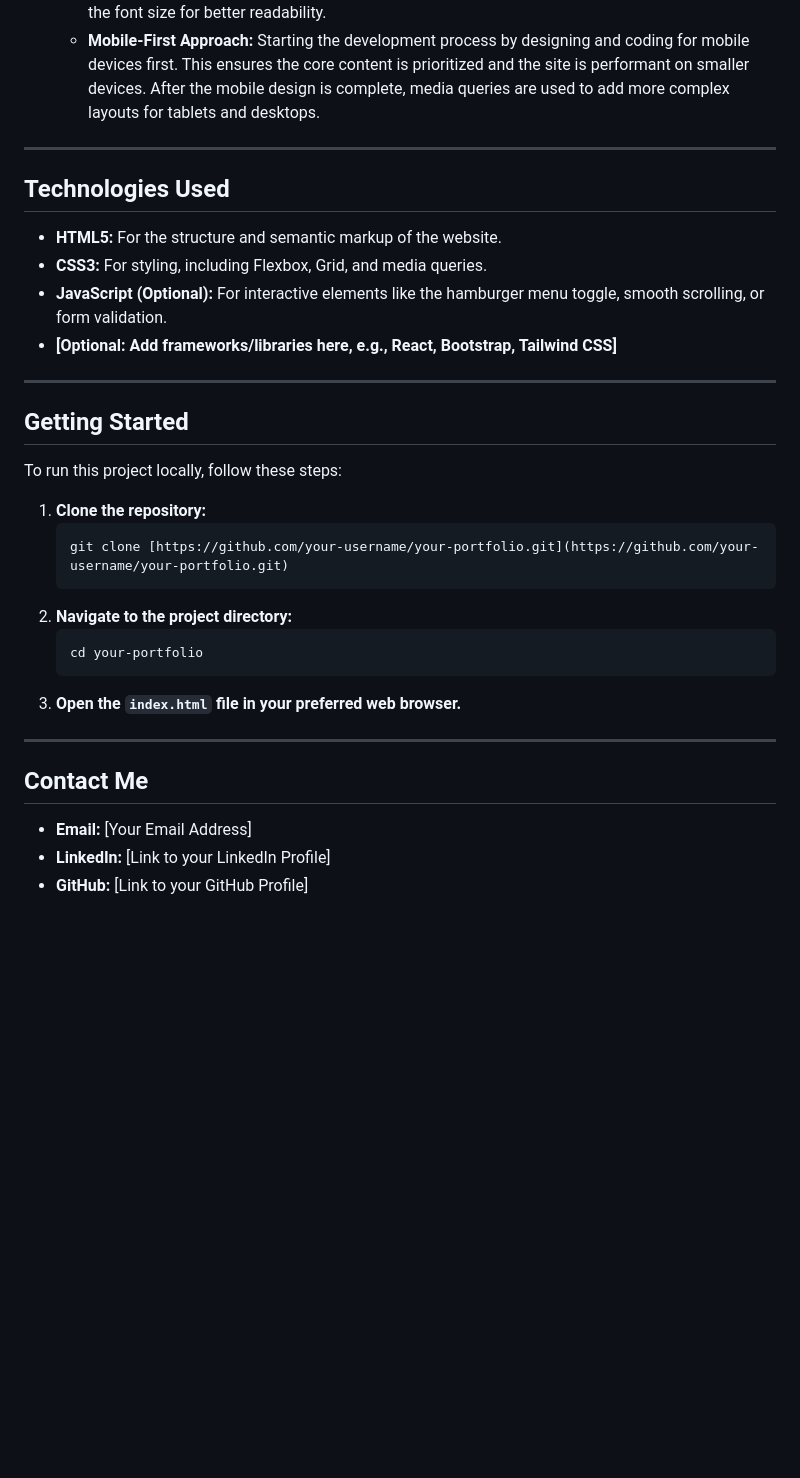
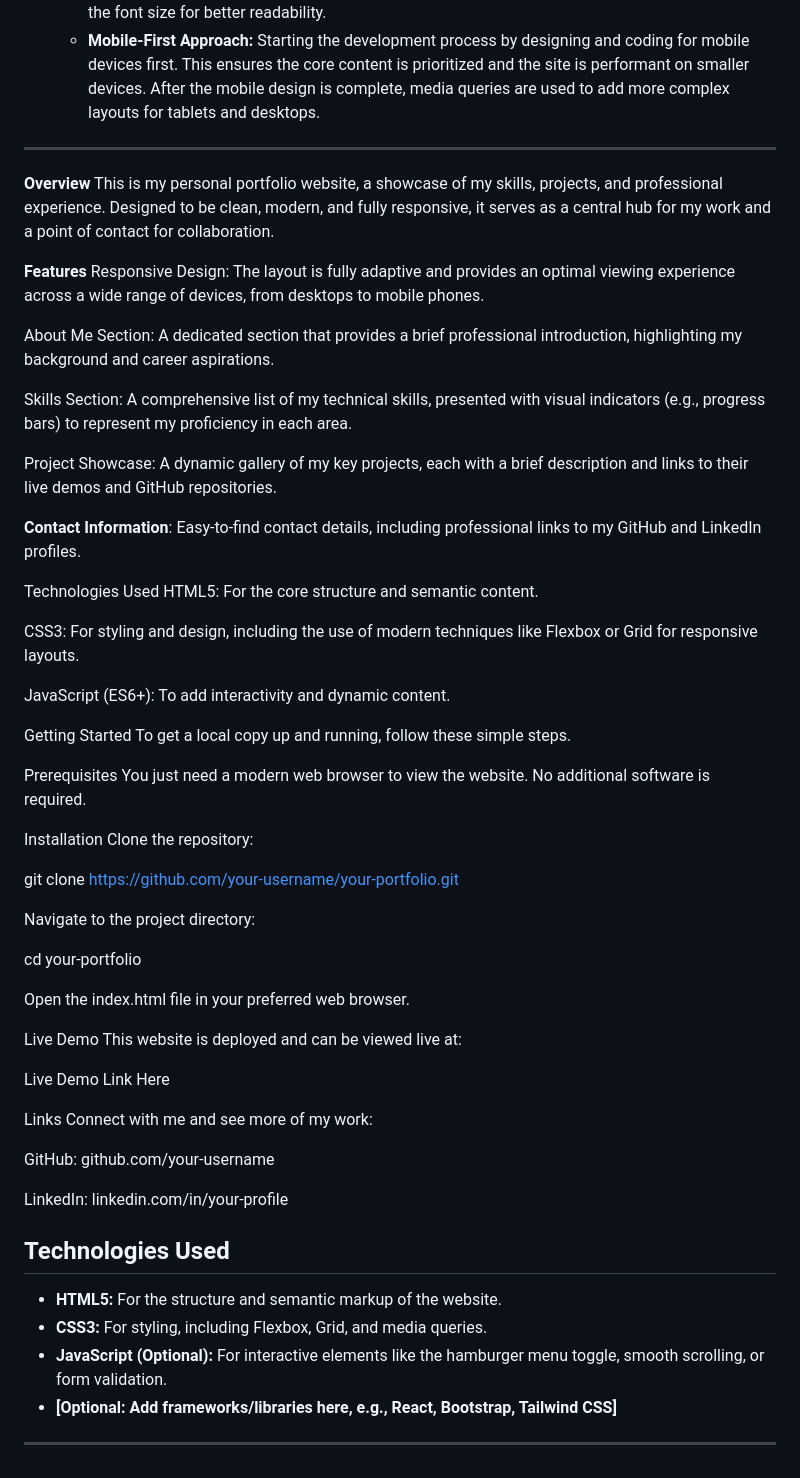
Before and after one commit to sainathg1002/sainath_portfolio, a Markdown page: README.md, the part around the change. Drawn GitHub-style; blank space fills up the shorter version.

````diff
--- a/README.md
+++ b/README.md
@@ -73,6 +73,56 @@ The portfolio is built with a mobile-first approach, ensuring a great user exper
 
 ---
 
+**Overview**
+This is my personal portfolio website, a showcase of my skills, projects, and professional experience. Designed to be clean, modern, and fully responsive, it serves as a central hub for my work and a point of contact for collaboration.
+
+**Features**
+Responsive Design: The layout is fully adaptive and provides an optimal viewing experience across a wide range of devices, from desktops to mobile phones.
+
+About Me Section: A dedicated section that provides a brief professional introduction, highlighting my background and career aspirations.
+
+Skills Section: A comprehensive list of my technical skills, presented with visual indicators (e.g., progress bars) to represent my proficiency in each area.
+
+Project Showcase: A dynamic gallery of my key projects, each with a brief description and links to their live demos and GitHub repositories.
+
+**Contact Information**: Easy-to-find contact details, including professional links to my GitHub and LinkedIn profiles.
+
+Technologies Used
+HTML5: For the core structure and semantic content.
+
+CSS3: For styling and design, including the use of modern techniques like Flexbox or Grid for responsive layouts.
+
+JavaScript (ES6+): To add interactivity and dynamic content.
+
+Getting Started
+To get a local copy up and running, follow these simple steps.
+
+Prerequisites
+You just need a modern web browser to view the website. No additional software is required.
+
+Installation
+Clone the repository:
+
+git clone https://github.com/your-username/your-portfolio.git
+
+Navigate to the project directory:
+
+cd your-portfolio
+
+Open the index.html file in your preferred web browser.
+
+Live Demo
+This website is deployed and can be viewed live at:
+
+Live Demo Link Here
+
+Links
+Connect with me and see more of my work:
+
+GitHub: github.com/your-username
+
+LinkedIn: linkedin.com/in/your-profile
+
 ## Technologies Used
 
 - **HTML5:** For the structure and semantic markup of the website.
@@ -81,25 +131,3 @@ The portfolio is built with a mobile-first approach, ensuring a great user exper
 - **[Optional: Add frameworks/libraries here, e.g., React, Bootstrap, Tailwind CSS]**
 
 ---
-
-## Getting Started
-
-To run this project locally, follow these steps:
-
-1.  **Clone the repository:**
-    ```bash
-    git clone [https://github.com/your-username/your-portfolio.git](https://github.com/your-username/your-portfolio.git)
-    ```
-2.  **Navigate to the project directory:**
-    ```bash
-    cd your-portfolio
-    ```
-3.  **Open the `index.html` file in your preferred web browser.**
-
----
-
-## Contact Me
-
-- **Email:** [Your Email Address]
-- **LinkedIn:** [Link to your LinkedIn Profile]
-- **GitHub:** [Link to your GitHub Profile]
````
